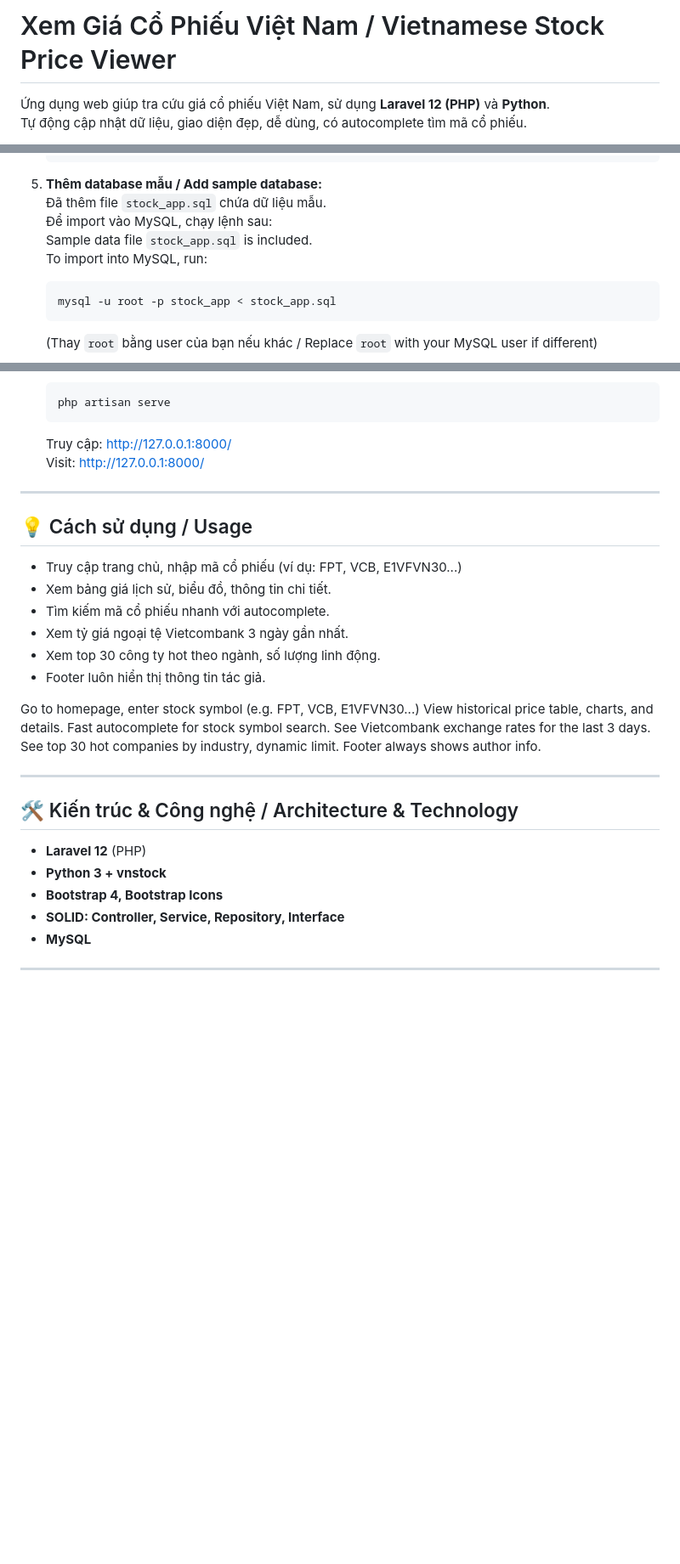
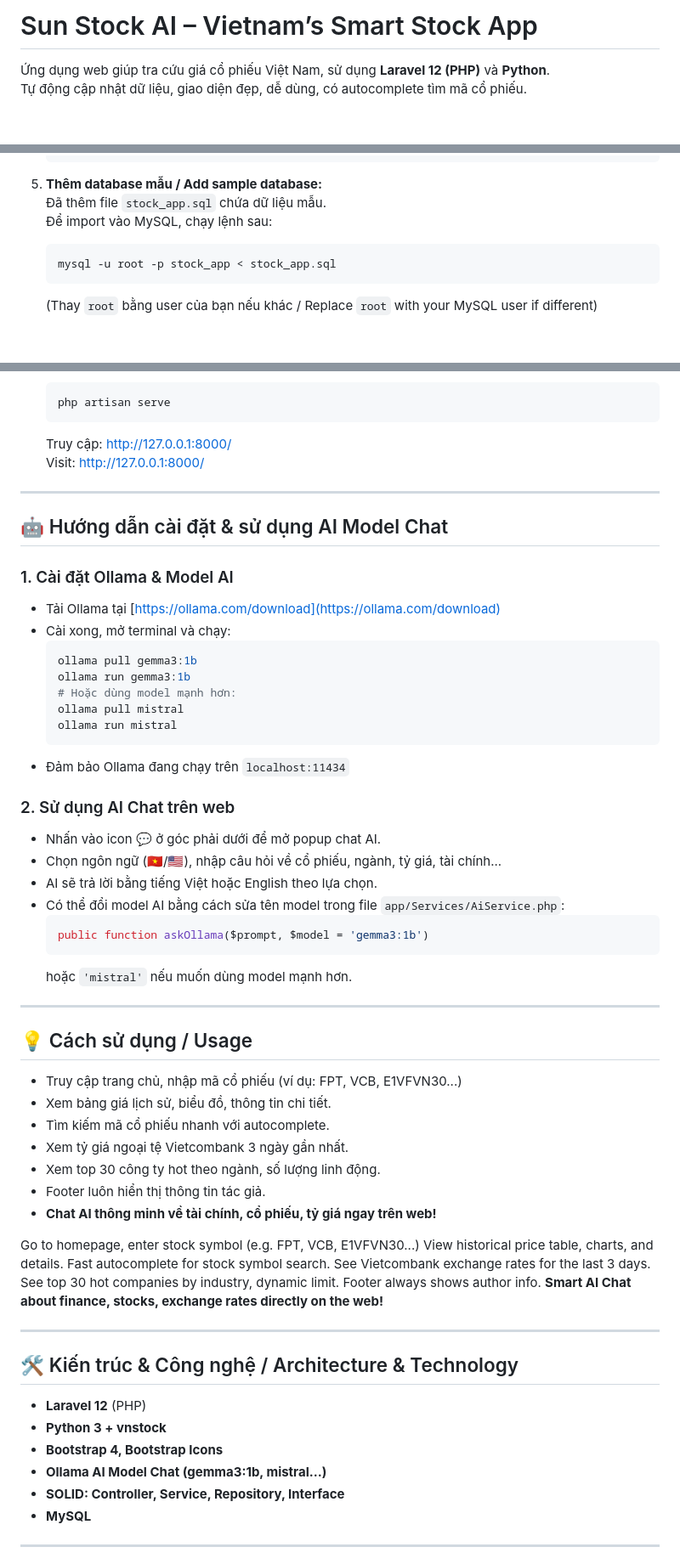
Before and after one commit to nhatnguyen94/sunstock-ai-vn, a Markdown page: README.md, 3 parts joined by grey strips. Shown: that part at 85% size. Drawn GitHub-style; blank space fills up the shorter version.

Commit message:
Add AI chat feature and update README; refactor exchange rate handling and improve UI

````diff
--- a/README.md
+++ b/README.md
@@ -1,4 +1,4 @@
-# Xem Giá Cổ Phiếu Việt Nam / Vietnamese Stock Price Viewer
+# Sun Stock AI – Vietnam’s Smart Stock App
 
 Ứng dụng web giúp tra cứu giá cổ phiếu Việt Nam, sử dụng **Laravel 12 (PHP)** và **Python**.
 Tự động cập nhật dữ liệu, giao diện đẹp, dễ dùng, có autocomplete tìm mã cổ phiếu.
@@ -91,8 +91,6 @@ Auto-update data, beautiful responsive UI, fast autocomplete for stock symbols.
 5. **Thêm database mẫu / Add sample database:**
    Đã thêm file `stock_app.sql` chứa dữ liệu mẫu.
    Để import vào MySQL, chạy lệnh sau:
-   Sample data file `stock_app.sql` is included.
-   To import into MySQL, run:
     ```bash
     mysql -u root -p stock_app < stock_app.sql
     ```
@@ -120,6 +118,34 @@ Auto-update data, beautiful responsive UI, fast autocomplete for stock symbols.
 
 ---
 
+## 🤖 Hướng dẫn cài đặt & sử dụng AI Model Chat
+
+### 1. Cài đặt Ollama & Model AI
+
+- Tải Ollama tại [https://ollama.com/download](https://ollama.com/download)
+- Cài xong, mở terminal và chạy:
+    ```bash
+    ollama pull gemma3:1b
+    ollama run gemma3:1b
+    # Hoặc dùng model mạnh hơn:
+    ollama pull mistral
+    ollama run mistral
+    ```
+- Đảm bảo Ollama đang chạy trên `localhost:11434`
+
+### 2. Sử dụng AI Chat trên web
+
+- Nhấn vào icon 💬 ở góc phải dưới để mở popup chat AI.
+- Chọn ngôn ngữ (🇻🇳/🇺🇸), nhập câu hỏi về cổ phiếu, ngành, tỷ giá, tài chính...
+- AI sẽ trả lời bằng tiếng Việt hoặc English theo lựa chọn.
+- Có thể đổi model AI bằng cách sửa tên model trong file `app/Services/AiService.php`:
+    ```php
+    public function askOllama($prompt, $model = 'gemma3:1b')
+    ```
+    hoặc `'mistral'` nếu muốn dùng model mạnh hơn.
+
+---
+
 ## 💡 Cách sử dụng / Usage
 
 - Truy cập trang chủ, nhập mã cổ phiếu (ví dụ: FPT, VCB, E1VFVN30...)
@@ -128,6 +154,7 @@ Auto-update data, beautiful responsive UI, fast autocomplete for stock symbols.
 - Xem tỷ giá ngoại tệ Vietcombank 3 ngày gần nhất.
 - Xem top 30 công ty hot theo ngành, số lượng linh động.
 - Footer luôn hiển thị thông tin tác giả.
+- **Chat AI thông minh về tài chính, cổ phiếu, tỷ giá ngay trên web!**
 
 Go to homepage, enter stock symbol (e.g. FPT, VCB, E1VFVN30...)
 View historical price table, charts, and details.
@@ -135,6 +162,7 @@ Fast autocomplete for stock symbol search.
 See Vietcombank exchange rates for the last 3 days.
 See top 30 hot companies by industry, dynamic limit.
 Footer always shows author info.
+**Smart AI Chat about finance, stocks, exchange rates directly on the web!**
 
 ---
 
@@ -143,6 +171,7 @@ Footer always shows author info.
 - **Laravel 12** (PHP)
 - **Python 3 + vnstock**
 - **Bootstrap 4, Bootstrap Icons**
+- **Ollama AI Model Chat (gemma3:1b, mistral...)**
 - **SOLID: Controller, Service, Repository, Interface**
 - **MySQL**
 
````
Also changed, not shown: other parts of README.md (+12 -12 lines), public/images/Screenshot_7.png (added), 6 other files.
